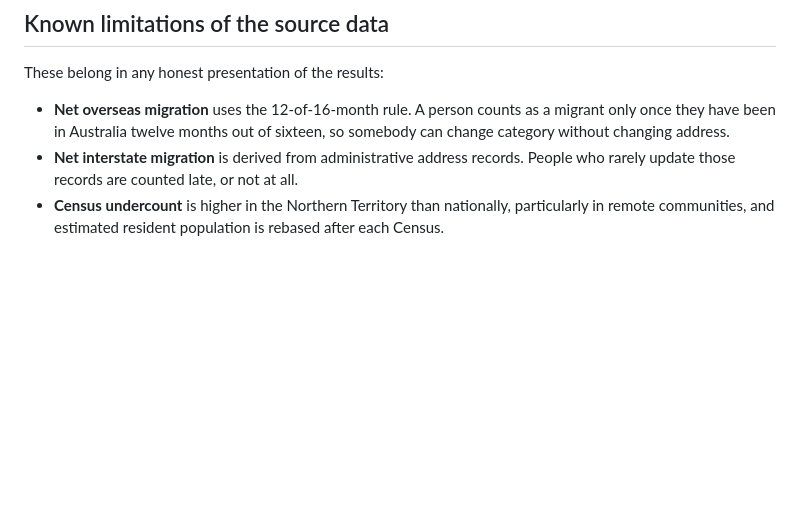
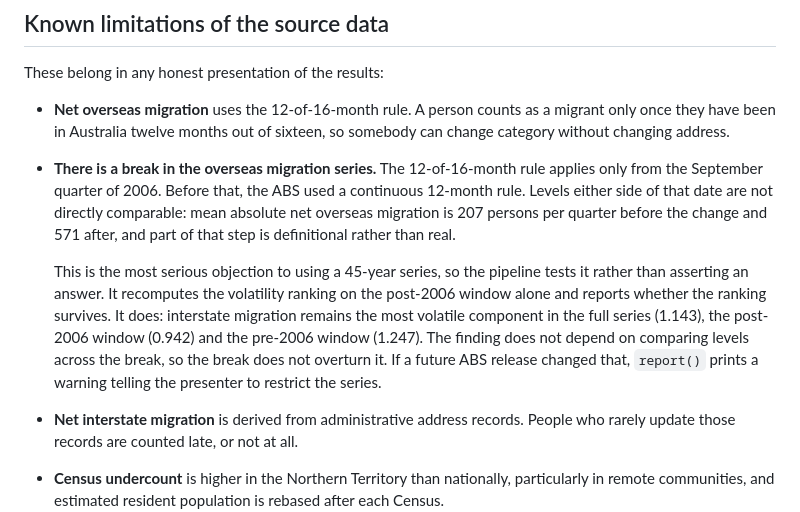
Before and after one commit to HendrickDang/nt-population-equation, a Markdown page: README.md, the part around the change. Drawn GitHub-style; blank space fills up the shorter version.

Commit message:
Update pipeline

```diff
--- a/README.md
+++ b/README.md
@@ -180,6 +180,22 @@ These belong in any honest presentation of the results:
 - **Net overseas migration** uses the 12-of-16-month rule. A person counts as
   a migrant only once they have been in Australia twelve months out of
   sixteen, so somebody can change category without changing address.
+- **There is a break in the overseas migration series.** The 12-of-16-month
+  rule applies only from the September quarter of 2006. Before that, the ABS
+  used a continuous 12-month rule. Levels either side of that date are not
+  directly comparable: mean absolute net overseas migration is 207 persons per
+  quarter before the change and 571 after, and part of that step is
+  definitional rather than real.
+
+  This is the most serious objection to using a 45-year series, so the
+  pipeline tests it rather than asserting an answer. It recomputes the
+  volatility ranking on the post-2006 window alone and reports whether the
+  ranking survives. It does: interstate migration remains the most volatile
+  component in the full series (1.143), the post-2006 window (0.942) and the
+  pre-2006 window (1.247). The finding does not depend on comparing levels
+  across the break, so the break does not overturn it. If a future ABS release
+  changed that, `report()` prints a warning telling the presenter to restrict
+  the series.
 - **Net interstate migration** is derived from administrative address records.
   People who rarely update those records are counted late, or not at all.
 - **Census undercount** is higher in the Northern Territory than nationally,
```
Also changed, not shown: SLIDE_BRIEF.md (+9 -0 lines), outputs/components.png, outputs/components_slide.png, 5 other files.
